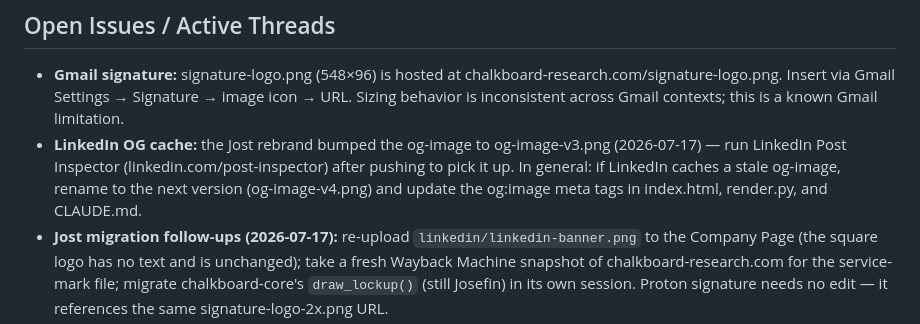
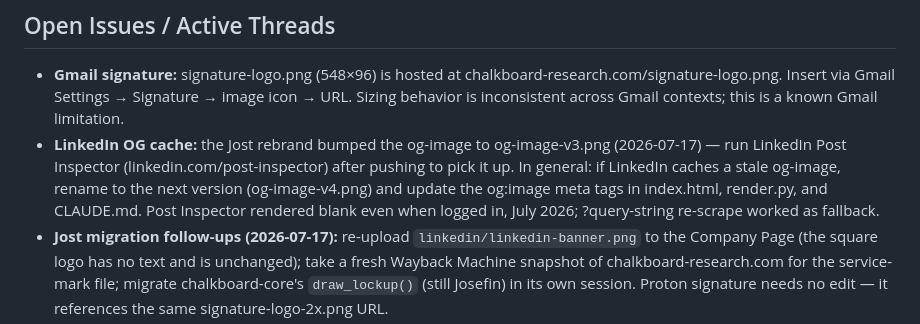
Before and after one commit to km3uandrew/chalkboard-research-site, a Markdown page: CLAUDE.md, the part around the change. Rendered like a GitHub page.

Commit message:
Note Post Inspector blank-render issue and query-string fallback
Co-Authored-By: Claude Fable 5 <noreply@anthropic.com>

```diff
--- a/CLAUDE.md
+++ b/CLAUDE.md
@@ -278,7 +278,7 @@ Consequences:
 ## Open Issues / Active Threads
 
 - **Gmail signature:** signature-logo.png (548×96) is hosted at chalkboard-research.com/signature-logo.png. Insert via Gmail Settings → Signature → image icon → URL. Sizing behavior is inconsistent across Gmail contexts; this is a known Gmail limitation.
-- **LinkedIn OG cache:** the Jost rebrand bumped the og-image to og-image-v3.png (2026-07-17) — run LinkedIn Post Inspector (linkedin.com/post-inspector) after pushing to pick it up. In general: if LinkedIn caches a stale og-image, rename to the next version (og-image-v4.png) and update the og:image meta tags in index.html, render.py, and CLAUDE.md.
+- **LinkedIn OG cache:** the Jost rebrand bumped the og-image to og-image-v3.png (2026-07-17) — run LinkedIn Post Inspector (linkedin.com/post-inspector) after pushing to pick it up. In general: if LinkedIn caches a stale og-image, rename to the next version (og-image-v4.png) and update the og:image meta tags in index.html, render.py, and CLAUDE.md. Post Inspector rendered blank even when logged in, July 2026; ?query-string re-scrape worked as fallback.
 - **Jost migration follow-ups (2026-07-17):** re-upload `linkedin/linkedin-banner.png` to the Company Page (the square logo has no text and is unchanged); take a fresh Wayback Machine snapshot of chalkboard-research.com for the service-mark file; migrate chalkboard-core's `draw_lockup()` (still Josefin) in its own session. Proton signature needs no edit — it references the same signature-logo-2x.png URL.
 - **LinkedIn mobile banner overlap:** banner wordmark starts at x=420 to clear the square logo overlay on mobile. May need further adjustment if LinkedIn changes its mobile layout.
 - **Dark mode:** index.html does not implement prefers-color-scheme. White background is intentional; page will look the same in dark mode browsers.
```
